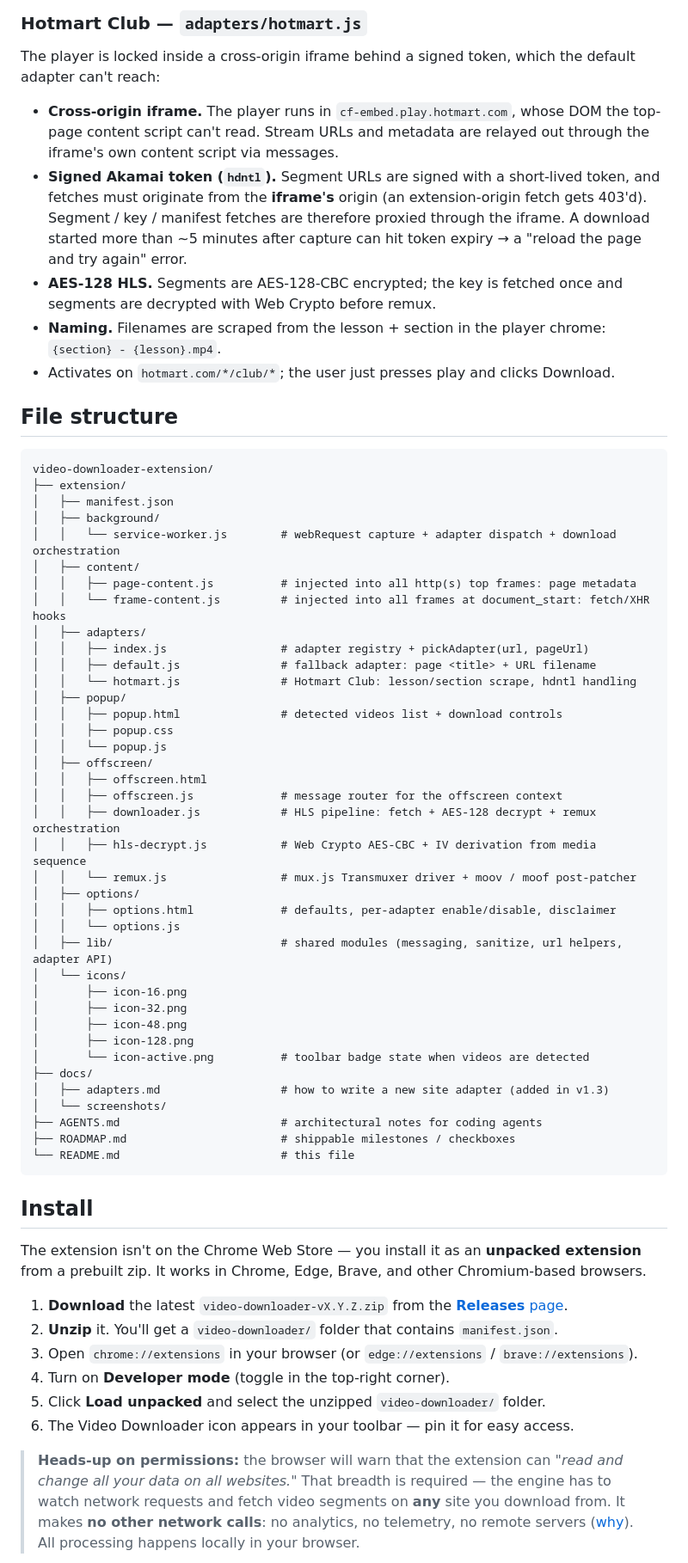
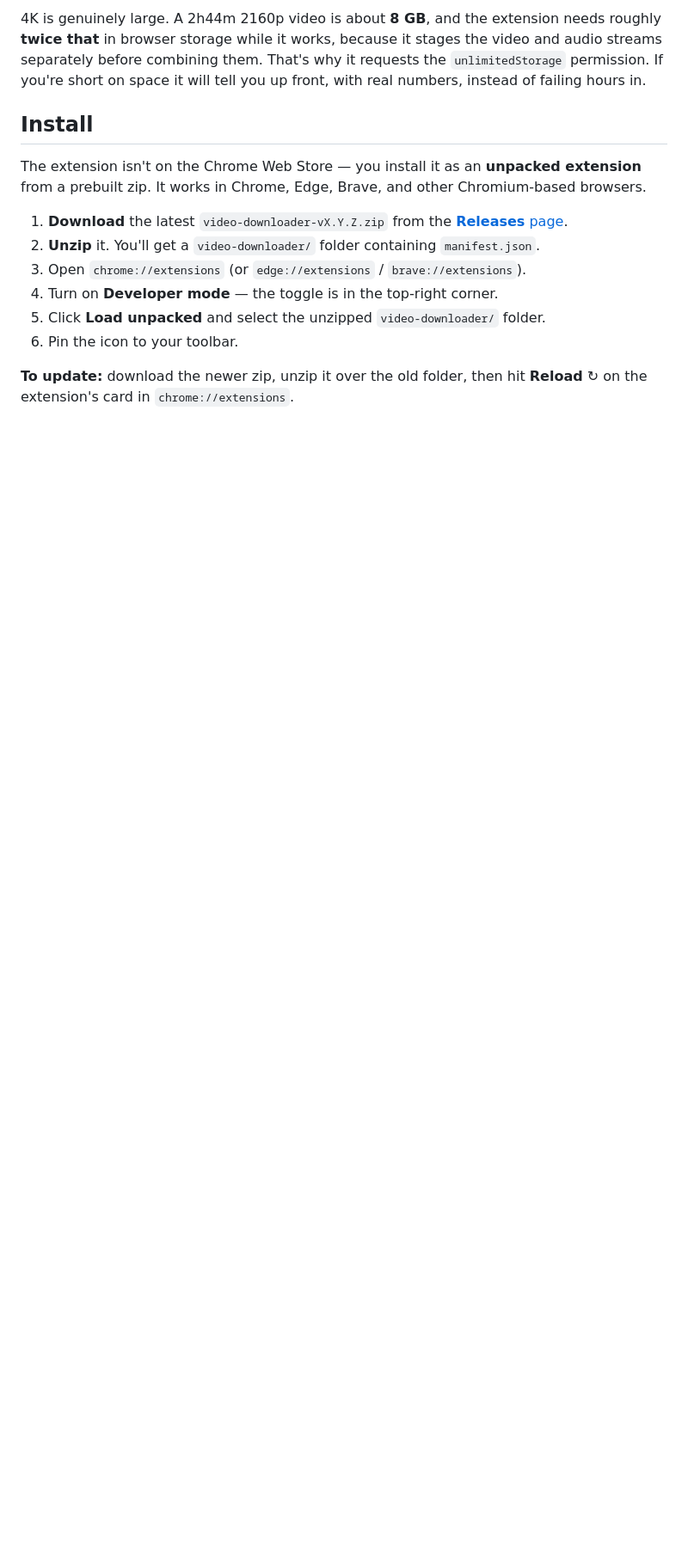
Before and after one commit to pietrofxq/video-downloader-extension, a Markdown page: README.md, the part around one of its changes. Shown at 86% size. Rendered like a GitHub page; blank space fills up the shorter version.

````diff
--- a/README.md
+++ b/README.md
@@ -42,66 +30,15 @@ YouTube never hands the page a usable media URL, so the adapter does real work t
-### Hotmart Club — `adapters/hotmart.js`
-
-The player is locked inside a cross-origin iframe behind a signed token, which the default adapter can't reach:
-
-- **Cross-origin iframe.** The player runs in `cf-embed.play.hotmart.com`, whose DOM the top-page content script can't read. Stream URLs and metadata are relayed out through the iframe's own content script via messages.
-- **Signed Akamai token (`hdntl`).** Segment URLs are signed with a short-lived token, and fetches must originate from the **iframe's** origin (an extension-origin fetch gets 403'd). Segment / key / manifest fetches are therefore proxied through the iframe. A download started more than ~5 minutes after capture can hit token expiry → a "reload the page and try again" error.
-- **AES-128 HLS.** Segments are AES-128-CBC encrypted; the key is fetched once and segments are decrypted with Web Crypto before remux.
-- **Naming.** Filenames are scraped from the lesson + section in the player chrome: `{section} - {lesson}.mp4`.
-- Activates on `hotmart.com/*/club/*`; the user just presses play and clicks Download.
-
-## File structure
-
-```
-video-downloader-extension/
-├── extension/
-│   ├── manifest.json
-│   ├── background/
-│   │   └── service-worker.js        # webRequest capture + adapter dispatch + download orchestration
-│   ├── content/
-│   │   ├── page-content.js          # injected into all http(s) top frames: page metadata
-│   │   └── frame-content.js         # injected into all frames at document_start: fetch/XHR hooks
-│   ├── adapters/
-│   │   ├── index.js                 # adapter registry + pickAdapter(url, pageUrl)
-│   │   ├── default.js               # fallback adapter: page <title> + URL filename
-│   │   └── hotmart.js               # Hotmart Club: lesson/section scrape, hdntl handling
-│   ├── popup/
-│   │   ├── popup.html               # detected videos list + download controls
-│   │   ├── popup.css
-│   │   └── popup.js
-│   ├── offscreen/
-│   │   ├── offscreen.html
-│   │   ├── offscreen.js             # message router for the offscreen context
-│   │   ├── downloader.js            # HLS pipeline: fetch + AES-128 decrypt + remux orchestration
-│   │   ├── hls-decrypt.js           # Web Crypto AES-CBC + IV derivation from media sequence
-│   │   └── remux.js                 # mux.js Transmuxer driver + moov / moof post-patcher
-│   ├── options/
-│   │   ├── options.html             # defaults, per-adapter enable/disable, disclaimer
-│   │   └── options.js
-│   ├── lib/                         # shared modules (messaging, sanitize, url helpers, adapter API)
-│   └── icons/
-│       ├── icon-16.png
-│       ├── icon-32.png
-│       ├── icon-48.png
-│       ├── icon-128.png
-│       └── icon-active.png          # toolbar badge state when videos are detected
-├── docs/
-│   ├── adapters.md                  # how to write a new site adapter (added in v1.3)
-│   └── screenshots/
-├── AGENTS.md                        # architectural notes for coding agents
-├── ROADMAP.md                       # shippable milestones / checkboxes
-└── README.md                        # this file
-```
+4K is genuinely large. A 2h44m 2160p video is about **8 GB**, and the extension needs roughly **twice that** in browser storage while it works, because it stages the video and audio streams separately before combining them. That's why it requests the `unlimitedStorage` permission. If you're short on space it will tell you up front, with real numbers, instead of failing hours in.
 
 ## Install
 
 The extension isn't on the Chrome Web Store — you install it as an **unpacked extension** from a prebuilt zip. It works in Chrome, Edge, Brave, and other Chromium-based browsers.
 
 1. **Download** the latest `video-downloader-vX.Y.Z.zip` from the [**Releases** page](https://github.com/pietrofxq/video-downloader-extension/releases/latest).
-2. **Unzip** it. You'll get a `video-downloader/` folder that contains `manifest.json`.
-3. Open `chrome://extensions` in your browser (or `edge://extensions` / `brave://extensions`).
-4. Turn on **Developer mode** (toggle in the top-right corner).
+2. **Unzip** it. You'll get a `video-downloader/` folder containing `manifest.json`.
+3. Open `chrome://extensions` (or `edge://extensions` / `brave://extensions`).
+4. Turn on **Developer mode** — the toggle is in the top-right corner.
 5. Click **Load unpacked** and select the unzipped `video-downloader/` folder.
-6. The Video Downloader icon appears in your toolbar — pin it for easy access.
+6. Pin the icon to your toolbar.
 
-> **Heads-up on permissions:** the browser will warn that the extension can *"read and change all your data on all websites."* That breadth is required — the engine has to watch network requests and fetch video segments on **any** site you download from. It makes **no other network calls**: no analytics, no telemetry, no remote servers ([why](AGENTS.md#5-key-architectural-decisions)). All processing happens locally in your browser.
+**To update:** download the newer zip, unzip it over the old folder, then hit **Reload** ↻ on the extension's card in `chrome://extensions`.
 
````
Also changed, not shown: other parts of README.md (+125 -49 lines).
